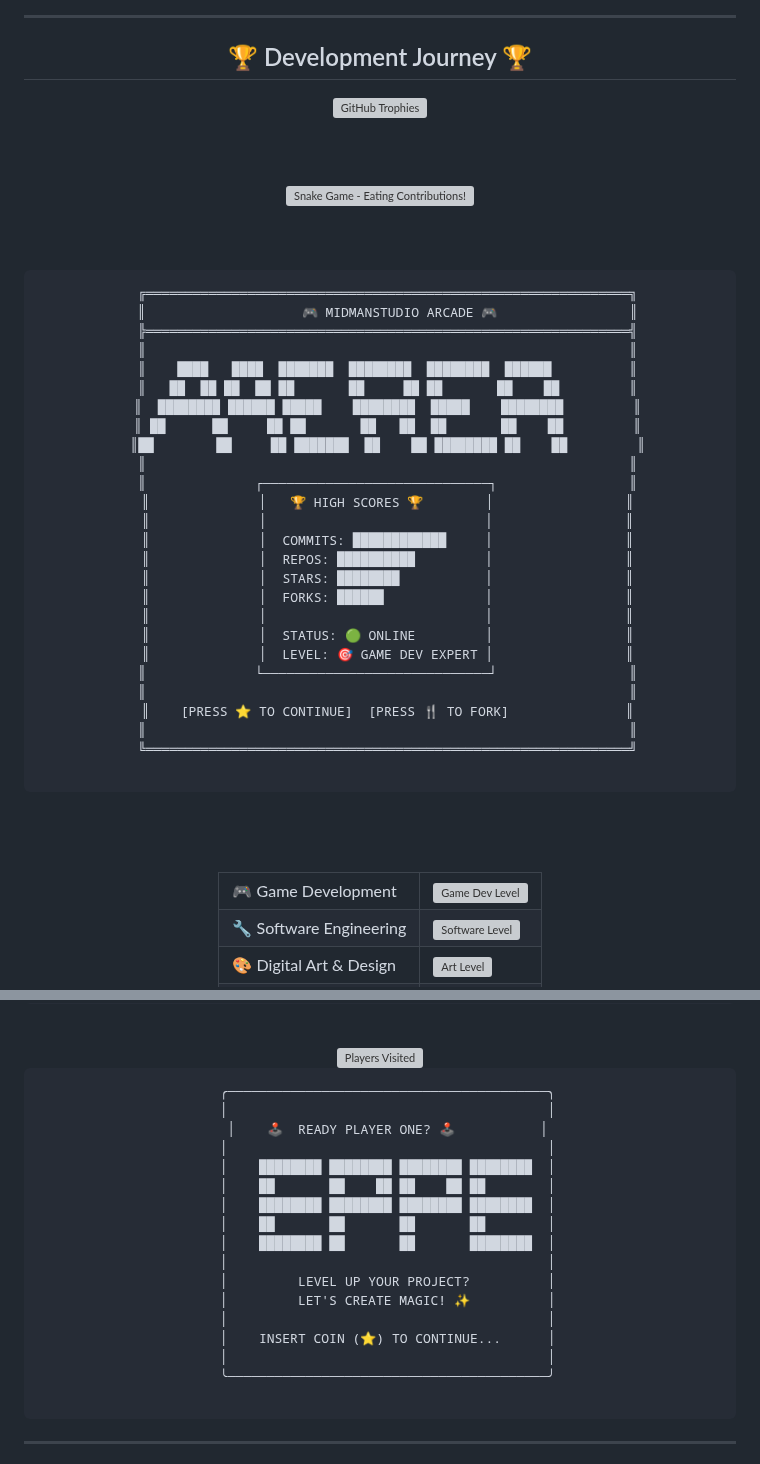
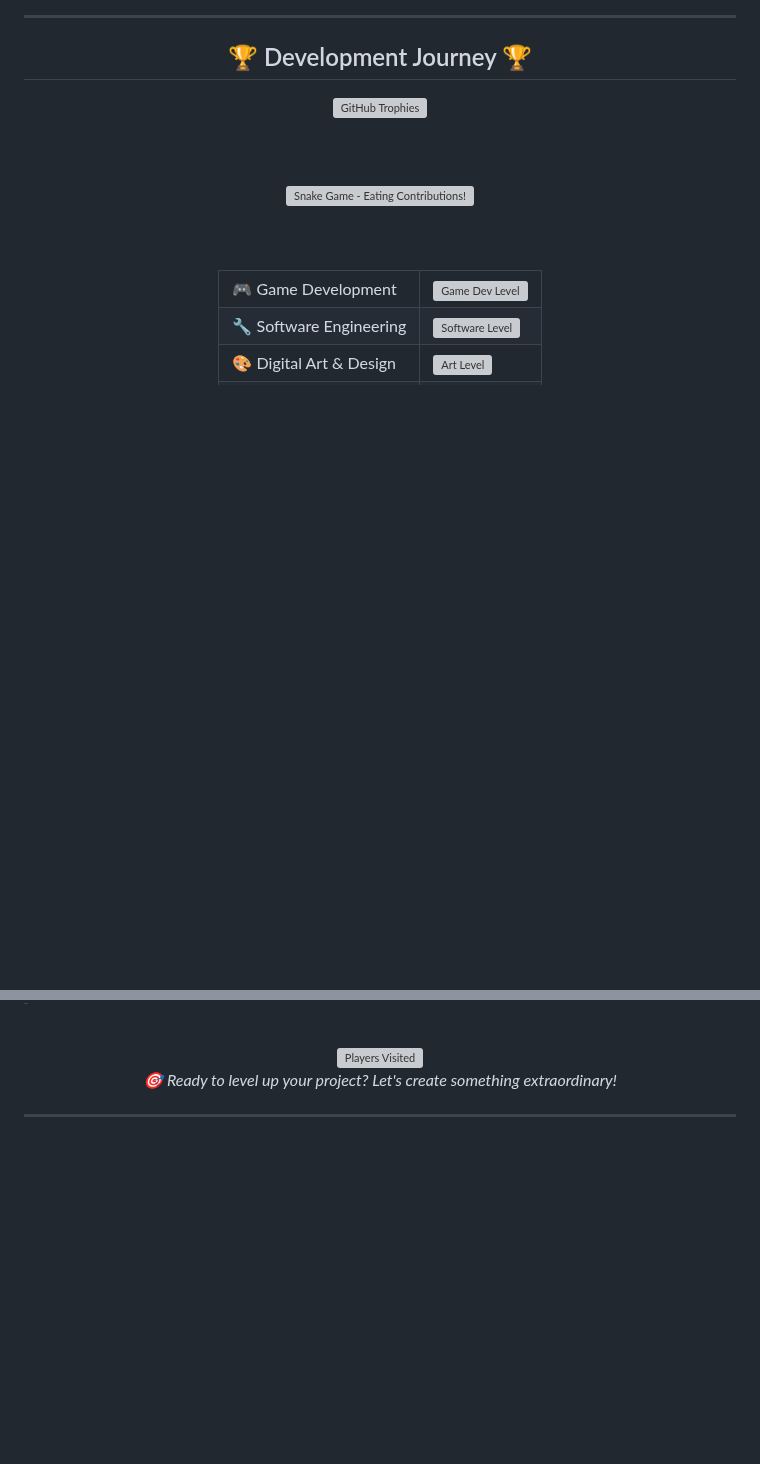
Before and after one commit to Mid-D-Man/Mid-D-Man.github.io, a Markdown page: README.md, 2 parts joined by grey strips. GitHub-like rendering; blank space fills up the shorter version; grey boxes are pictures that could not be loaded.

Commit message:
Update README.md
let go

```diff
--- a/README.md
+++ b/README.md
@@ -163,37 +163,6 @@
 
   <br><br>
 
-  <!-- ASCII Game Console -->
-  <pre>
-  ╔══════════════════════════════════════════════════════════════╗
-  ║                    🎮 MIDMANSTUDIO ARCADE 🎮                 ║
-  ╠══════════════════════════════════════════════════════════════╣
-  ║                                                              ║
-  ║    ████   ████  ███████  ████████  ████████  ██████          ║
-  ║   ██  ██ ██  ██ ██       ██     ██ ██       ██    ██         ║
-  ║  ████████ ██████ █████    ████████  █████    ████████         ║
-  ║ ██      ██     ██ ██       ██   ██  ██       ██    ██         ║
-  ║██        ██     ██ ███████  ██    ██ ████████ ██    ██         ║
-  ║                                                              ║
-  ║              ┌─────────────────────────────┐                 ║
-  ║              │   🏆 HIGH SCORES 🏆        │                 ║
-  ║              │                            │                 ║
-  ║              │  COMMITS: ████████████     │                 ║
-  ║              │  REPOS: ██████████         │                 ║
-  ║              │  STARS: ████████           │                 ║
-  ║              │  FORKS: ██████             │                 ║
-  ║              │                            │                 ║
-  ║              │  STATUS: 🟢 ONLINE         │                 ║
-  ║              │  LEVEL: 🎯 GAME DEV EXPERT │                 ║
-  ║              └─────────────────────────────┘                 ║
-  ║                                                              ║
-  ║    [PRESS ⭐ TO CONTINUE]  [PRESS 🍴 TO FORK]               ║
-  ║                                                              ║
-  ╚══════════════════════════════════════════════════════════════╝
-  </pre>
-
-  <br><br>
-
   <!-- Custom game-style progress bars -->
   <table align="center">
     <tr>
@@ -271,24 +228,5 @@
   <img src="https://visitcount.itsvg.in/api?id=mid-d-man&icon=5&color=12" alt="Players Visited" />
-
-  <!-- ASCII Game Over Screen -->
-  <pre>
-  ╭─────────────────────────────────────────╮
-  │                                         │
-  │    🕹️  READY PLAYER ONE? 🕹️           │
-  │                                         │
-  │    ████████ ████████ ████████ ████████  │
-  │    ██       ██    ██ ██    ██ ██        │
-  │    ████████ ████████ ████████ ████████  │
-  │    ██       ██       ██       ██        │
-  │    ████████ ██       ██       ████████  │
-  │                                         │
-  │         LEVEL UP YOUR PROJECT?          │
-  │         LET'S CREATE MAGIC! ✨          │
-  │                                         │
-  │    INSERT COIN (⭐) TO CONTINUE...      │
-  │                                         │
-  ╰─────────────────────────────────────────╯
-  </pre>
+  <p><em>🎯 Ready to level up your project? Let's create something extraordinary!</em></p>
 
 </div>
 
```
Also changed, not shown: other parts of README.md (+7 -19 lines).
